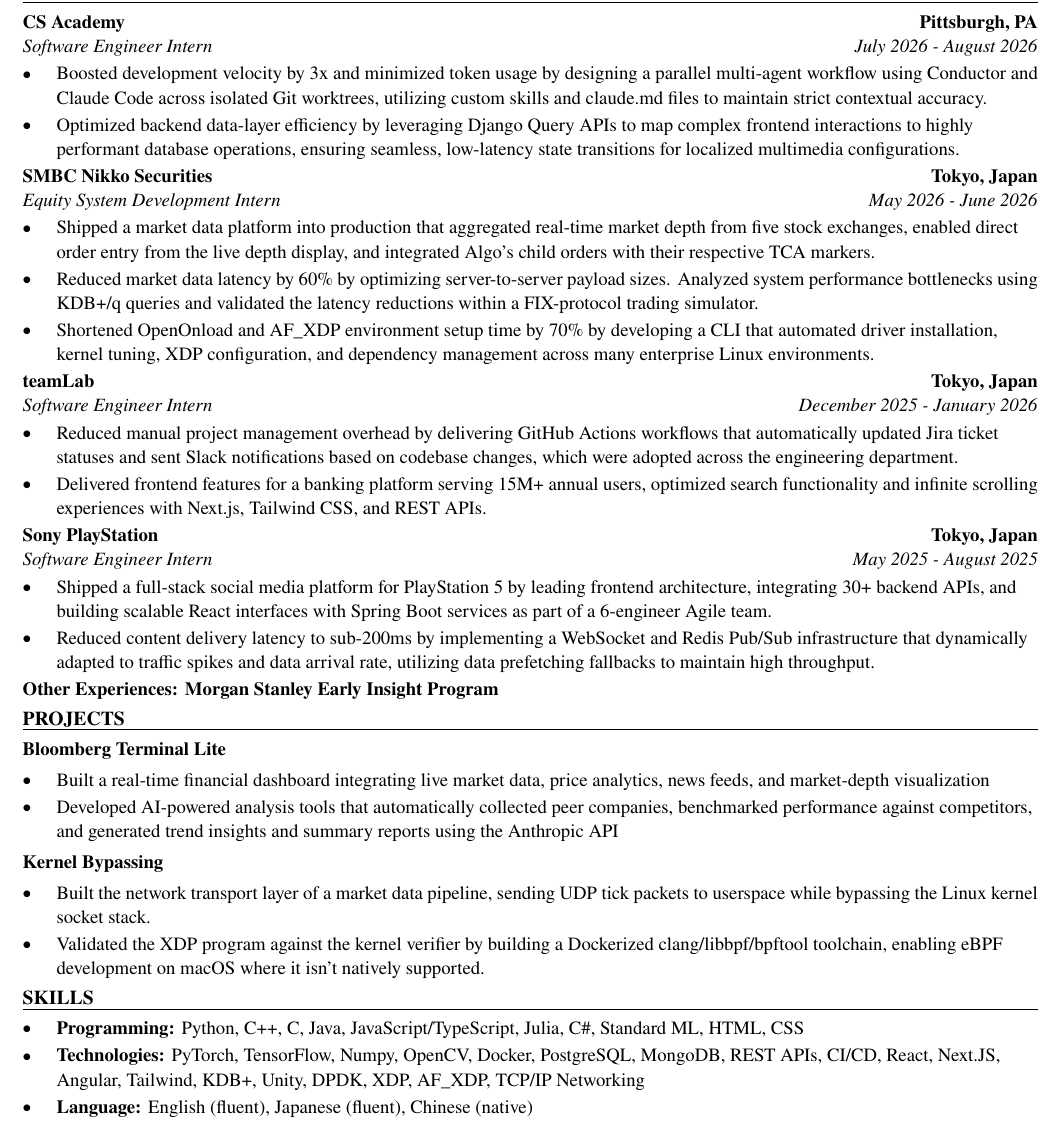
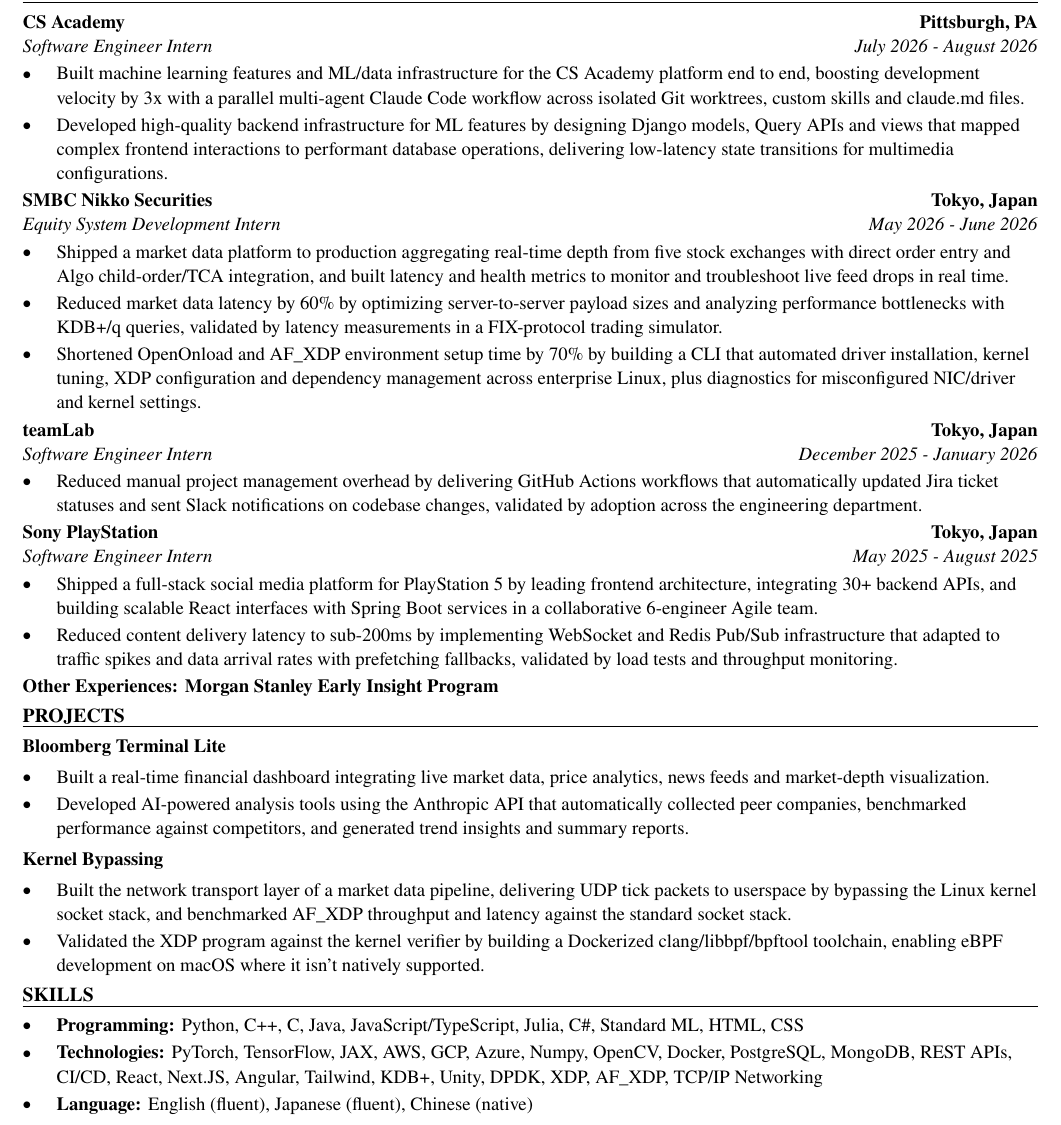
Before and after one commit to xinyichan04/resume, a LaTeX CV (resume.tex, which reads skills.tex): part of the page, cut so that both start at the same text. Compiled offline with pdfLaTeX.

Commit message:
Tailor for Persona AI: Machine Learning Internship, Manipulation (ATS score 33.3 -> 100.0)

```diff
--- a/resume.tex
+++ b/resume.tex
@@ -52,40 +52,39 @@
 \section*{WORK EXPERIENCE}
 \entry{CS Academy}{Pittsburgh, PA}{Software Engineer Intern}{July 2026 - August 2026}
 \begin{itemize}
-  \item Boosted development velocity by 3x and minimized token usage by designing a parallel multi-agent workflow using Conductor and Claude Code across isolated Git worktrees, utilizing custom skills and claude.md files to maintain strict contextual accuracy.
-  \item Optimized backend data-layer efficiency by leveraging Django Query APIs to map complex frontend interactions to highly performant database operations, ensuring seamless, low-latency state transitions for localized multimedia configurations.
+  \item Built machine learning features and ML/data infrastructure for the CS Academy platform end to end, boosting development velocity by 3x with a parallel multi-agent Claude Code workflow across isolated Git worktrees, custom skills and claude.md files.
+  \item Developed high-quality backend infrastructure for ML features by designing Django models, Query APIs and views that mapped complex frontend interactions to performant database operations, delivering low-latency state transitions for multimedia configurations.
 \end{itemize}
 
 \entry{SMBC Nikko Securities}{Tokyo, Japan}{Equity System Development Intern}{May 2026 - June 2026}
 \begin{itemize}
-  \item Shipped a market data platform into production that aggregated real-time market depth from five stock exchanges, enabled direct order entry from the live depth display, and integrated Algo's child orders with their respective TCA markers.
-  \item Reduced market data latency by 60\% by optimizing server-to-server payload sizes. Analyzed system performance bottlenecks using KDB+/q queries and validated the latency reductions within a FIX-protocol trading simulator.
-  \item Shortened OpenOnload and AF\_XDP environment setup time by 70\% by developing a CLI that automated driver installation, kernel tuning, XDP configuration, and dependency management across many enterprise Linux environments.
+  \item Shipped a market data platform to production aggregating real-time depth from five stock exchanges with direct order entry and Algo child-order/TCA integration, and built latency and health metrics to monitor and troubleshoot live feed drops in real time.
+  \item Reduced market data latency by 60\% by optimizing server-to-server payload sizes and analyzing performance bottlenecks with KDB+/q queries, validated by latency measurements in a FIX-protocol trading simulator.
+  \item Shortened OpenOnload and AF\_XDP environment setup time by 70\% by building a CLI that automated driver installation, kernel tuning, XDP configuration and dependency management across enterprise Linux, plus diagnostics for misconfigured NIC/driver and kernel settings.
 \end{itemize}
 
 \entry{teamLab}{Tokyo, Japan}{Software Engineer Intern}{December 2025 - January 2026}
 \begin{itemize}
-  \item Reduced manual project management overhead by delivering GitHub Actions workflows that automatically updated Jira ticket statuses and sent Slack notifications based on codebase changes, which were adopted across the engineering department.
-  \item Delivered frontend features for a banking platform serving 15M+ annual users, optimized search functionality and infinite scrolling experiences with Next.js, Tailwind CSS, and REST APIs.
+  \item Reduced manual project management overhead by delivering GitHub Actions workflows that automatically updated Jira ticket statuses and sent Slack notifications on codebase changes, validated by adoption across the engineering department.
 \end{itemize}
 
 \entry{Sony PlayStation}{Tokyo, Japan}{Software Engineer Intern}{May 2025 - August 2025}
 \begin{itemize}
-  \item Shipped a full-stack social media platform for PlayStation 5 by leading frontend architecture, integrating 30+ backend APIs, and building scalable React interfaces with Spring Boot services as part of a 6-engineer Agile team.
-  \item Reduced content delivery latency to sub-200ms by implementing a WebSocket and Redis Pub/Sub infrastructure that dynamically adapted to traffic spikes and data arrival rate, utilizing data prefetching fallbacks to maintain high throughput.
+  \item Shipped a full-stack social media platform for PlayStation 5 by leading frontend architecture, integrating 30+ backend APIs, and building scalable React interfaces with Spring Boot services in a collaborative 6-engineer Agile team.
+  \item Reduced content delivery latency to sub-200ms by implementing WebSocket and Redis Pub/Sub infrastructure that adapted to traffic spikes and data arrival rates with prefetching fallbacks, validated by load tests and throughput monitoring.
 \end{itemize}
 \textbf{Other Experiences: Morgan Stanley Early Insight Program}
 
 \section*{PROJECTS}
 \textbf{Bloomberg Terminal Lite}\par\vspace{2pt}
 \begin{itemize}
-  \item Built a real-time financial dashboard integrating live market data, price analytics, news feeds, and market-depth visualization
-  \item Developed AI-powered analysis tools that automatically collected peer companies, benchmarked performance against competitors, and generated trend insights and summary reports using the Anthropic API
+  \item Built a real-time financial dashboard integrating live market data, price analytics, news feeds and market-depth visualization.
+  \item Developed AI-powered analysis tools using the Anthropic API that automatically collected peer companies, benchmarked performance against competitors, and generated trend insights and summary reports.
 \end{itemize}
 \vspace{2pt}
 \textbf{Kernel Bypassing}\par\vspace{2pt}
 \begin{itemize}
-  \item Built the network transport layer of a market data pipeline, sending UDP tick packets to userspace while bypassing the Linux kernel socket stack.
+  \item Built the network transport layer of a market data pipeline, delivering UDP tick packets to userspace by bypassing the Linux kernel socket stack, and benchmarked AF\_XDP throughput and latency against the standard socket stack.
   \item Validated the XDP program against the kernel verifier by building a Dockerized clang/libbpf/bpftool toolchain, enabling eBPF development on macOS where it isn't natively supported.
 \end{itemize}
 
--- a/skills.tex
+++ b/skills.tex
@@ -2,6 +2,6 @@
 \section*{SKILLS}
 \begin{itemize}
   \item \textbf{Programming:} Python, C++, C, Java, JavaScript/TypeScript, Julia, C\#, Standard ML, HTML, CSS
-  \item \textbf{Technologies:} PyTorch, TensorFlow, Numpy, OpenCV, Docker, PostgreSQL, MongoDB, REST APIs, CI/CD, React, Next.JS, Angular, Tailwind, KDB+, Unity, DPDK, XDP, AF\_XDP, TCP/IP Networking
+  \item \textbf{Technologies:} PyTorch, TensorFlow, JAX, AWS, GCP, Azure, Numpy, OpenCV, Docker, PostgreSQL, MongoDB, REST APIs, CI/CD, React, Next.JS, Angular, Tailwind, KDB+, Unity, DPDK, XDP, AF\_XDP, TCP/IP Networking
   \item \textbf{Language:} English (fluent), Japanese (fluent), Chinese (native)
 \end{itemize}
```
